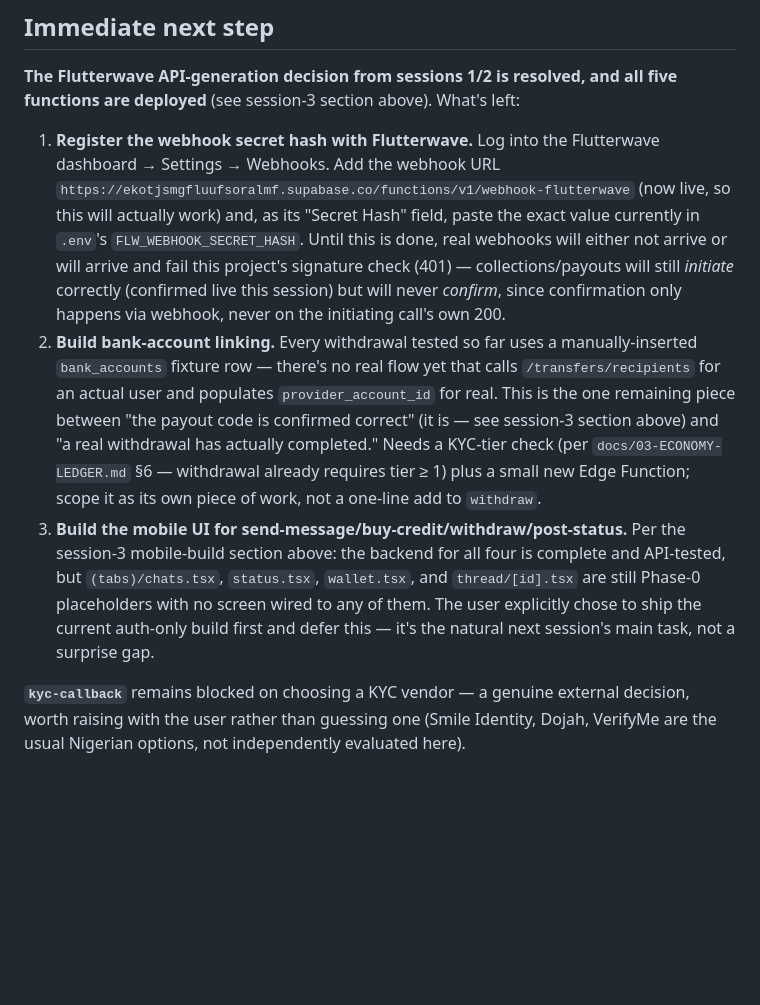
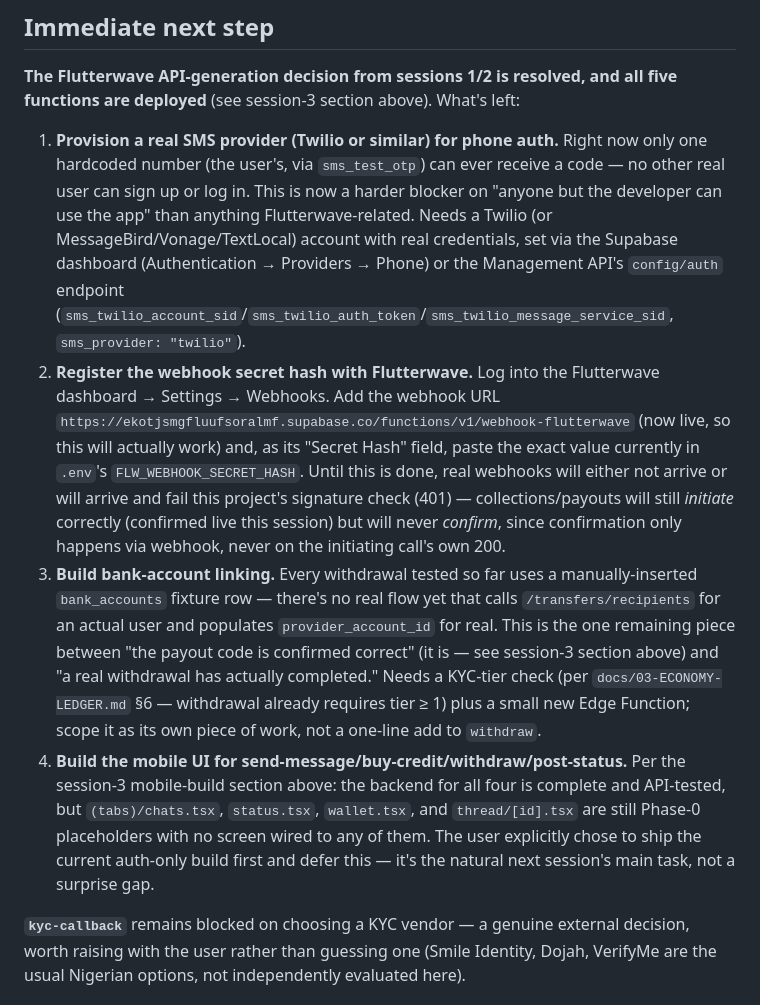
Before and after one commit to hansonuko/InvolveMe, a Markdown page: docs/00-SESSION-HANDOFF.md, the part around one of its changes. GitHub-like rendering; blank space fills up the shorter version.

Commit message:
docs: record the phone-auth findings in the handoff
Co-Authored-By: Claude Sonnet 5 <noreply@anthropic.com>
Claude-Session: https://claude.ai/code/session_01VtpB7gTfss1dLTqj4frfFt

```diff
--- a/docs/00-SESSION-HANDOFF.md
+++ b/docs/00-SESSION-HANDOFF.md
@@ -302,8 +309,9 @@ Flutterwave and KYC vendor credentials aren't provisioned (see Credentials statu
 
 **The Flutterwave API-generation decision from sessions 1/2 is resolved, and all five functions are deployed** (see session-3 section above). What's left:
 
-1. **Register the webhook secret hash with Flutterwave.** Log into the Flutterwave dashboard → Settings → Webhooks. Add the webhook URL `https://ekotjsmgfluufsoralmf.supabase.co/functions/v1/webhook-flutterwave` (now live, so this will actually work) and, as its "Secret Hash" field, paste the exact value currently in `.env`'s `FLW_WEBHOOK_SECRET_HASH`. Until this is done, real webhooks will either not arrive or will arrive and fail this project's signature check (401) — collections/payouts will still _initiate_ correctly (confirmed live this session) but will never _confirm_, since confirmation only happens via webhook, never on the initiating call's own 200.
-2. **Build bank-account linking.** Every withdrawal tested so far uses a manually-inserted `bank_accounts` fixture row — there's no real flow yet that calls `/transfers/recipients` for an actual user and populates `provider_account_id` for real. This is the one remaining piece between "the payout code is confirmed correct" (it is — see session-3 section above) and "a real withdrawal has actually completed." Needs a KYC-tier check (per `docs/03-ECONOMY-LEDGER.md` §6 — withdrawal already requires tier ≥ 1) plus a small new Edge Function; scope it as its own piece of work, not a one-line add to `withdraw`.
-3. **Build the mobile UI for send-message/buy-credit/withdraw/post-status.** Per the session-3 mobile-build section above: the backend for all four is complete and API-tested, but `(tabs)/chats.tsx`, `status.tsx`, `wallet.tsx`, and `thread/[id].tsx` are still Phase-0 placeholders with no screen wired to any of them. The user explicitly chose to ship the current auth-only build first and defer this — it's the natural next session's main task, not a surprise gap.
+1. **Provision a real SMS provider (Twilio or similar) for phone auth.** Right now only one hardcoded number (the user's, via `sms_test_otp`) can ever receive a code — no other real user can sign up or log in. This is now a harder blocker on "anyone but the developer can use the app" than anything Flutterwave-related. Needs a Twilio (or MessageBird/Vonage/TextLocal) account with real credentials, set via the Supabase dashboard (Authentication → Providers → Phone) or the Management API's `config/auth` endpoint (`sms_twilio_account_sid`/`sms_twilio_auth_token`/`sms_twilio_message_service_sid`, `sms_provider: "twilio"`).
+2. **Register the webhook secret hash with Flutterwave.** Log into the Flutterwave dashboard → Settings → Webhooks. Add the webhook URL `https://ekotjsmgfluufsoralmf.supabase.co/functions/v1/webhook-flutterwave` (now live, so this will actually work) and, as its "Secret Hash" field, paste the exact value currently in `.env`'s `FLW_WEBHOOK_SECRET_HASH`. Until this is done, real webhooks will either not arrive or will arrive and fail this project's signature check (401) — collections/payouts will still _initiate_ correctly (confirmed live this session) but will never _confirm_, since confirmation only happens via webhook, never on the initiating call's own 200.
+3. **Build bank-account linking.** Every withdrawal tested so far uses a manually-inserted `bank_accounts` fixture row — there's no real flow yet that calls `/transfers/recipients` for an actual user and populates `provider_account_id` for real. This is the one remaining piece between "the payout code is confirmed correct" (it is — see session-3 section above) and "a real withdrawal has actually completed." Needs a KYC-tier check (per `docs/03-ECONOMY-LEDGER.md` §6 — withdrawal already requires tier ≥ 1) plus a small new Edge Function; scope it as its own piece of work, not a one-line add to `withdraw`.
+4. **Build the mobile UI for send-message/buy-credit/withdraw/post-status.** Per the session-3 mobile-build section above: the backend for all four is complete and API-tested, but `(tabs)/chats.tsx`, `status.tsx`, `wallet.tsx`, and `thread/[id].tsx` are still Phase-0 placeholders with no screen wired to any of them. The user explicitly chose to ship the current auth-only build first and defer this — it's the natural next session's main task, not a surprise gap.
 
 **`kyc-callback`** remains blocked on choosing a KYC vendor — a genuine external decision, worth raising with the user rather than guessing one (Smile Identity, Dojah, VerifyMe are the usual Nigerian options, not independently evaluated here).
```
Also changed, not shown: other parts of docs/00-SESSION-HANDOFF.md (+7 -0 lines).
